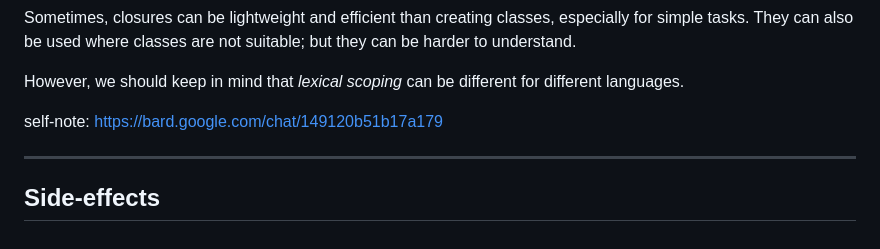
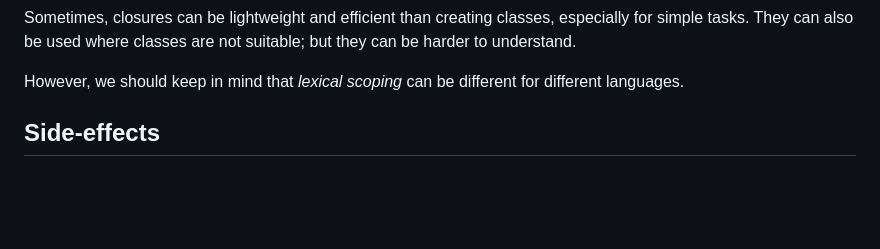
Before and after one commit to kocatekin/courses, a Markdown page: 2024/special_projects/functional.md, the part around the change. Rendered like a GitHub page; blank space fills up the shorter version.

```diff
--- a/2024/special_projects/functional.md
+++ b/2024/special_projects/functional.md
@@ -512,10 +512,6 @@ Sometimes, closures can be lightweight and efficient than creating classes, espe
 However, we should keep in mind that *lexical scoping* can be different for different languages.
 
 
-self-note: https://bard.google.com/chat/149120b51b17a179
-
----
-
 
 
 ## Side-effects
```
